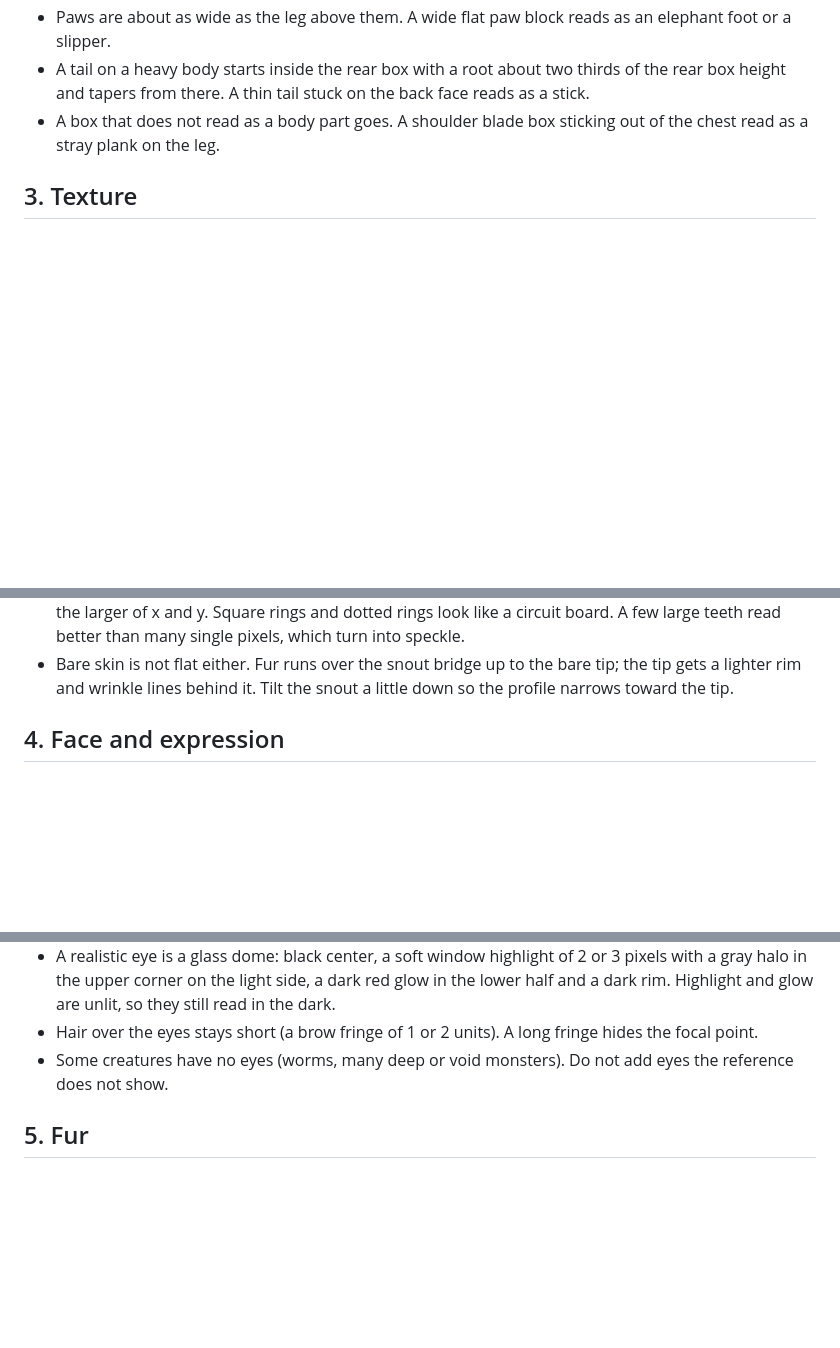
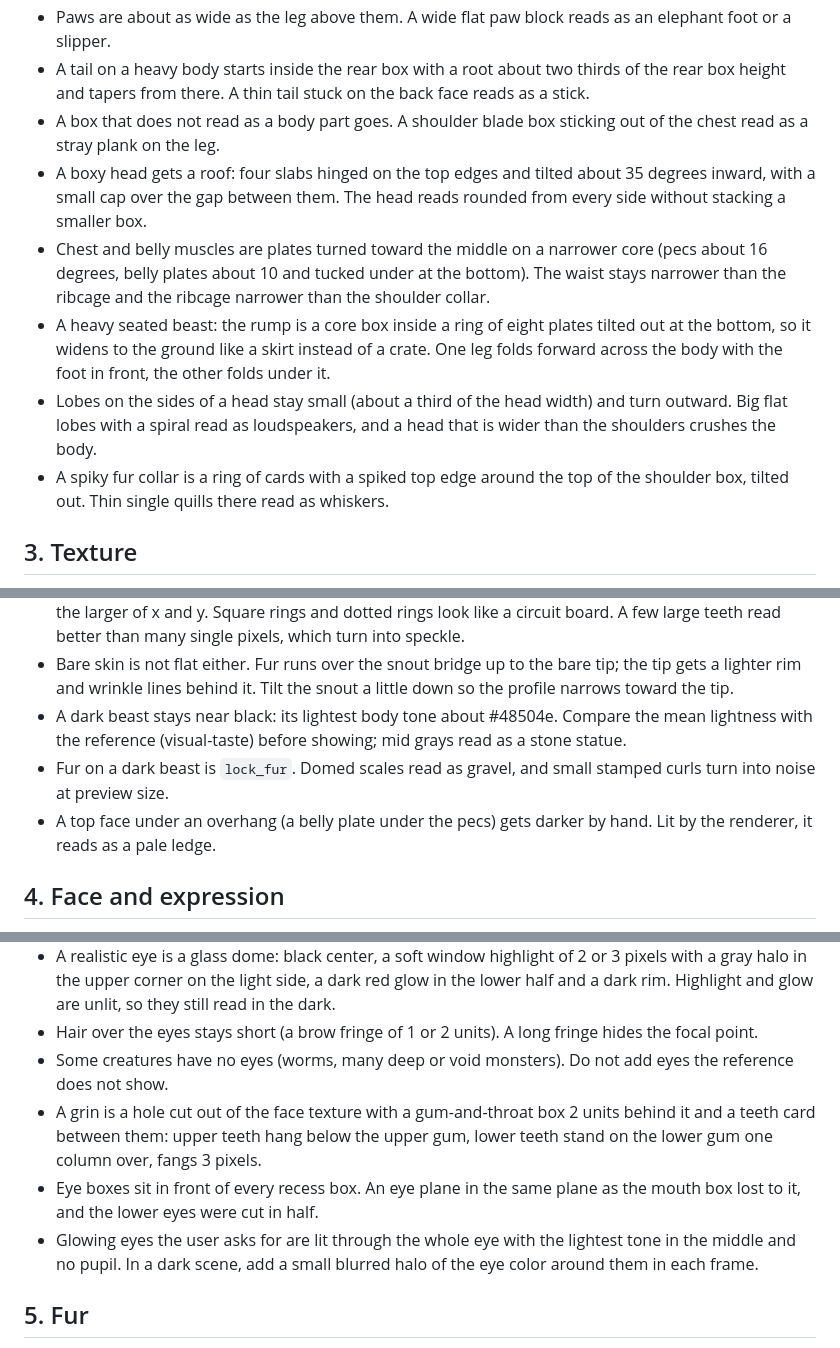
Before and after one commit to mankidev/3dixel, a Markdown page: SKILL.md, 3 parts joined by grey strips. Drawn GitHub-style; blank space fills up the shorter version.

Commit message:
Add grin wraith example and seated beast lessons

```diff
--- a/SKILL.md
+++ b/SKILL.md
@@ -84,6 +85,11 @@ Textures with `alpha > 1.5` are drawn unlit (glowing eyes, cracks). Parts with `
 - Paws are about as wide as the leg above them. A wide flat paw block reads as an elephant foot or a slipper.
 - A tail on a heavy body starts inside the rear box with a root about two thirds of the rear box height and tapers from there. A thin tail stuck on the back face reads as a stick.
 - A box that does not read as a body part goes. A shoulder blade box sticking out of the chest read as a stray plank on the leg.
+- A boxy head gets a roof: four slabs hinged on the top edges and tilted about 35 degrees inward, with a small cap over the gap between them. The head reads rounded from every side without stacking a smaller box.
+- Chest and belly muscles are plates turned toward the middle on a narrower core (pecs about 16 degrees, belly plates about 10 and tucked under at the bottom). The waist stays narrower than the ribcage and the ribcage narrower than the shoulder collar.
+- A heavy seated beast: the rump is a core box inside a ring of eight plates tilted out at the bottom, so it widens to the ground like a skirt instead of a crate. One leg folds forward across the body with the foot in front, the other folds under it.
+- Lobes on the sides of a head stay small (about a third of the head width) and turn outward. Big flat lobes with a spiral read as loudspeakers, and a head that is wider than the shoulders crushes the body.
+- A spiky fur collar is a ring of cards with a spiked top edge around the top of the shoulder box, tilted out. Thin single quills there read as whiskers.
 
 ## 3. Texture
 
@@ -116,6 +122,9 @@ Textures with `alpha > 1.5` are drawn unlit (glowing eyes, cracks). Parts with `
 - The inside of a mouth uses the creature's own palette: flesh in a slightly lighter, more saturated version of the body hue, teeth in the light tones of the same palette. Red flesh and white bone in a dark blue body looked pasted on.
 - Round patterns (a throat, a sucker, a ring of teeth) use the real distance from the center (`hypot`), not the larger of x and y. Square rings and dotted rings look like a circuit board. A few large teeth read better than many single pixels, which turn into speckle.
 - Bare skin is not flat either. Fur runs over the snout bridge up to the bare tip; the tip gets a lighter rim and wrinkle lines behind it. Tilt the snout a little down so the profile narrows toward the tip.
+- A dark beast stays near black: its lightest body tone about #48504e. Compare the mean lightness with the reference (visual-taste) before showing; mid grays read as a stone statue.
+- Fur on a dark beast is `lock_fur`. Domed scales read as gravel, and small stamped curls turn into noise at preview size.
+- A top face under an overhang (a belly plate under the pecs) gets darker by hand. Lit by the renderer, it reads as a pale ledge.
 
 ## 4. Face and expression
 
@@ -126,6 +135,9 @@ Textures with `alpha > 1.5` are drawn unlit (glowing eyes, cracks). Parts with `
 - A realistic eye is a glass dome: black center, a soft window highlight of 2 or 3 pixels with a gray halo in the upper corner on the light side, a dark red glow in the lower half and a dark rim. Highlight and glow are unlit, so they still read in the dark.
 - Hair over the eyes stays short (a brow fringe of 1 or 2 units). A long fringe hides the focal point.
 - Some creatures have no eyes (worms, many deep or void monsters). Do not add eyes the reference does not show.
+- A grin is a hole cut out of the face texture with a gum-and-throat box 2 units behind it and a teeth card between them: upper teeth hang below the upper gum, lower teeth stand on the lower gum one column over, fangs 3 pixels.
+- Eye boxes sit in front of every recess box. An eye plane in the same plane as the mouth box lost to it, and the lower eyes were cut in half.
+- Glowing eyes the user asks for are lit through the whole eye with the lightest tone in the middle and no pupil. In a dark scene, add a small blurred halo of the eye color around them in each frame.
 
 ## 5. Fur
 
```
Also changed, not shown: other parts of SKILL.md (+5 -1 lines), README.md (+2 -0 lines), images/grin_wraith_idle.gif (added), 2 other files.
